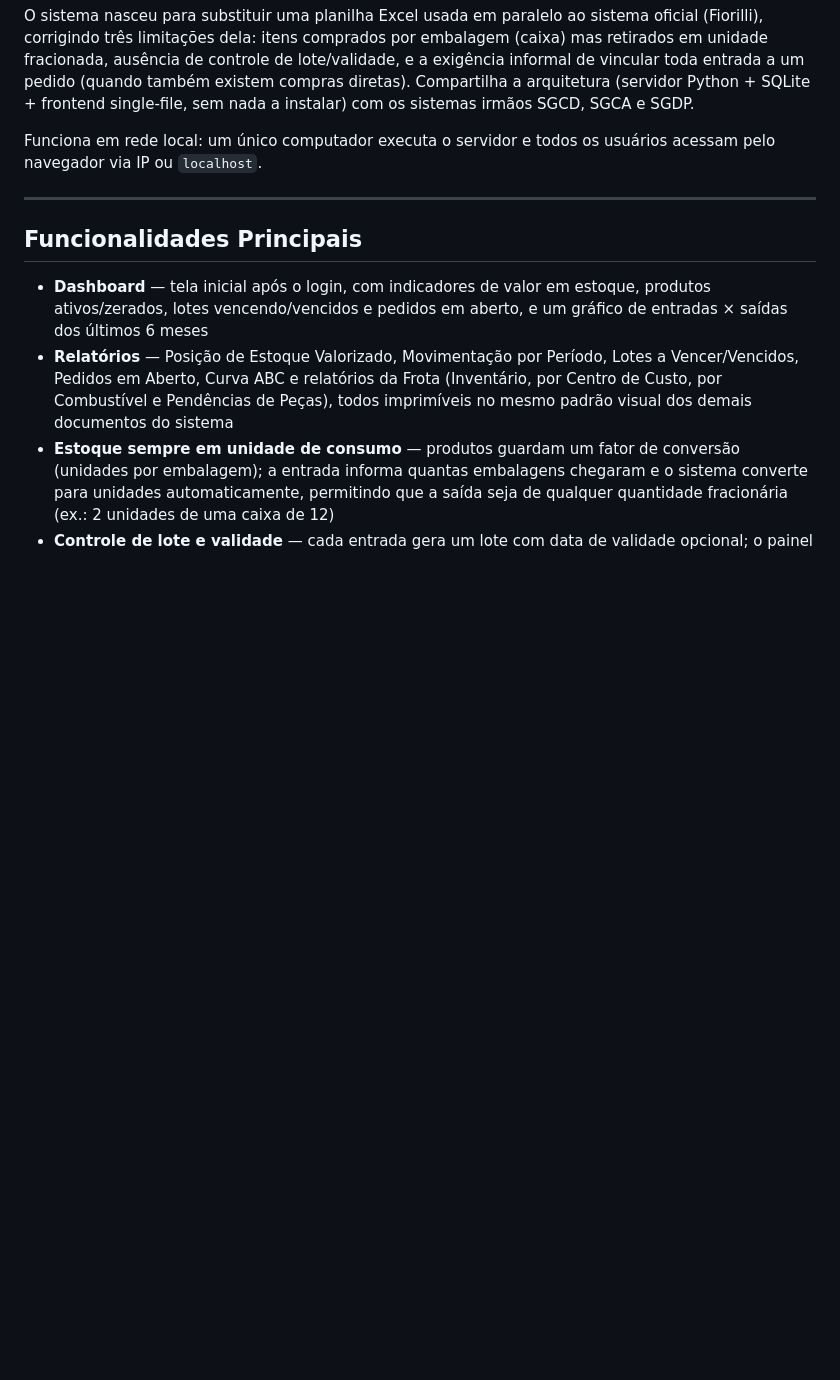
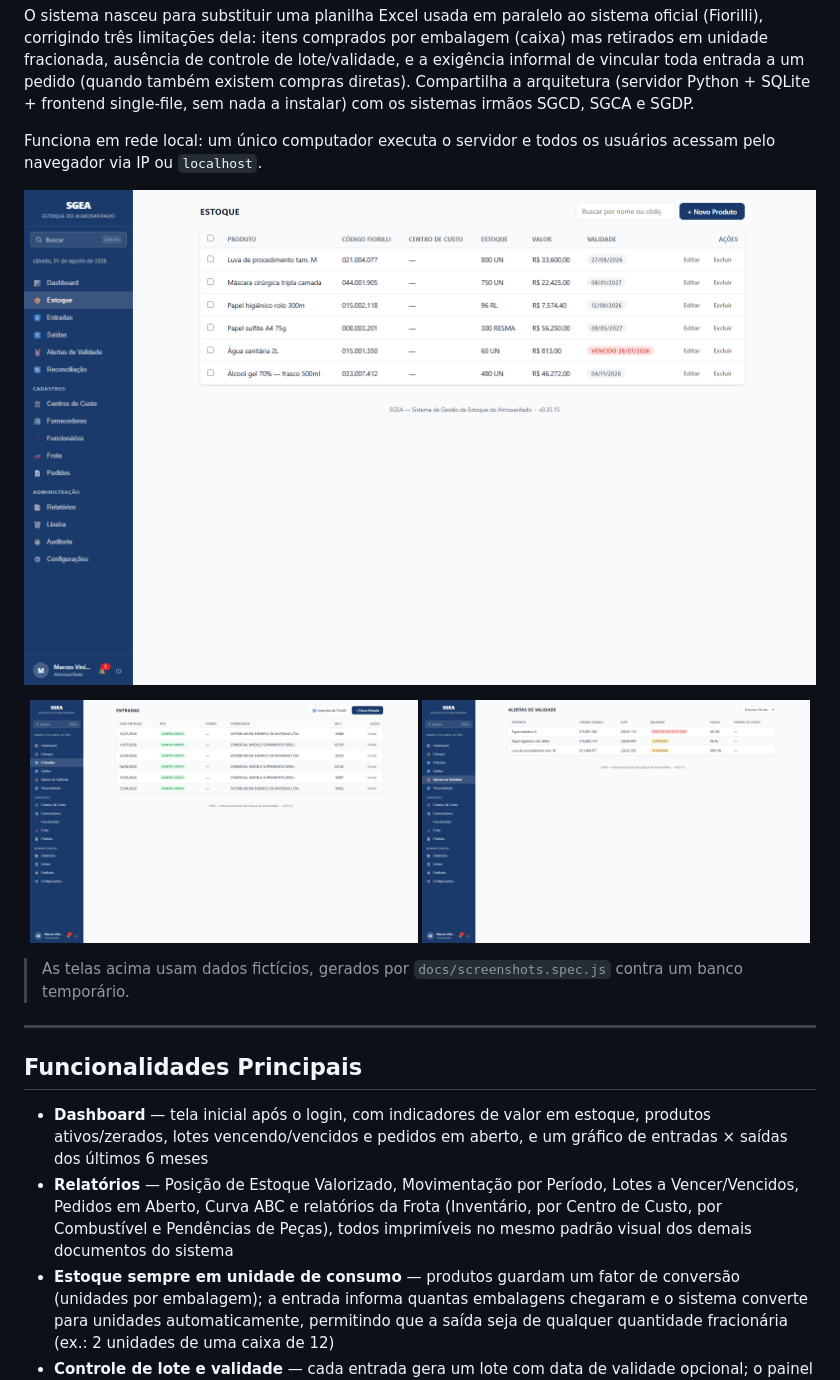
Before and after one commit to devtulio/sgea, a Markdown page: README.md, the part around the change. GitHub-like rendering; pictures changed too: docs/screenshots/alertas.png (added), docs/screenshots/entradas.png (added), docs/screenshots/estoque.png (added); blank space fills up the shorter version.

Commit message:
docs: capturas de tela no README, geradas por script
docs/screenshots.spec.js monta um cenario ficticio e fotografa tres telas
(estoque com lote e validade, entradas com nota fiscal e alertas de validade). Configuracao propria do Playwright: fica fora do CI e o
servidor sobe com SGEA_DATA_DIR num diretorio temporario, entao a captura
nunca enxerga o banco real — a garantia de nao publicar dado real e por
construcao, nao por cuidado na hora de fotografar.

Mesmo padrao adotado nos quatro sistemas da familia.

Co-Authored-By: Claude Opus 5 <noreply@anthropic.com>

```diff
--- a/README.md
+++ b/README.md
@@ -9,6 +9,15 @@ O **SGEA** é uma aplicação web multiusuário para o **Almoxarifado**, destina
 O sistema nasceu para substituir uma planilha Excel usada em paralelo ao sistema oficial (Fiorilli), corrigindo três limitações dela: itens comprados por embalagem (caixa) mas retirados em unidade fracionada, ausência de controle de lote/validade, e a exigência informal de vincular toda entrada a um pedido (quando também existem compras diretas). Compartilha a arquitetura (servidor Python + SQLite + frontend single-file, sem nada a instalar) com os sistemas irmãos SGCD, SGCA e SGDP.
 
 Funciona em rede local: um único computador executa o servidor e todos os usuários acessam pelo navegador via IP ou `localhost`.
+
+![SGEA — estoque com lote e validade](docs/screenshots/estoque.png)
+
+<p align="center">
+  <img src="docs/screenshots/entradas.png" width="49%" alt="Entradas com fornecedor e nota fiscal">
+  <img src="docs/screenshots/alertas.png" width="49%" alt="Alertas de validade">
+</p>
+
+> As telas acima usam dados fictícios, gerados por `docs/screenshots.spec.js` contra um banco temporário.
 
 ---
 
```
Also changed, not shown: CHANGELOG.md (+3 -0 lines), 2 other files.
